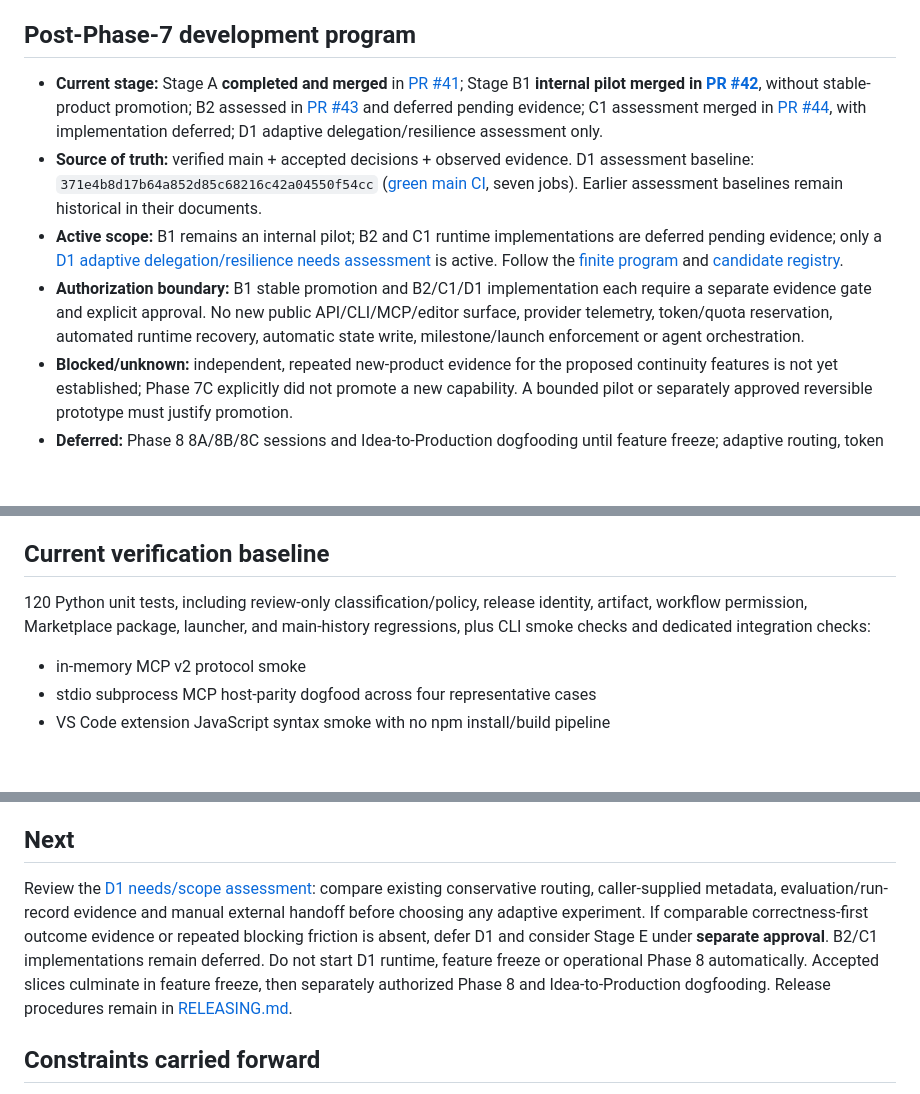
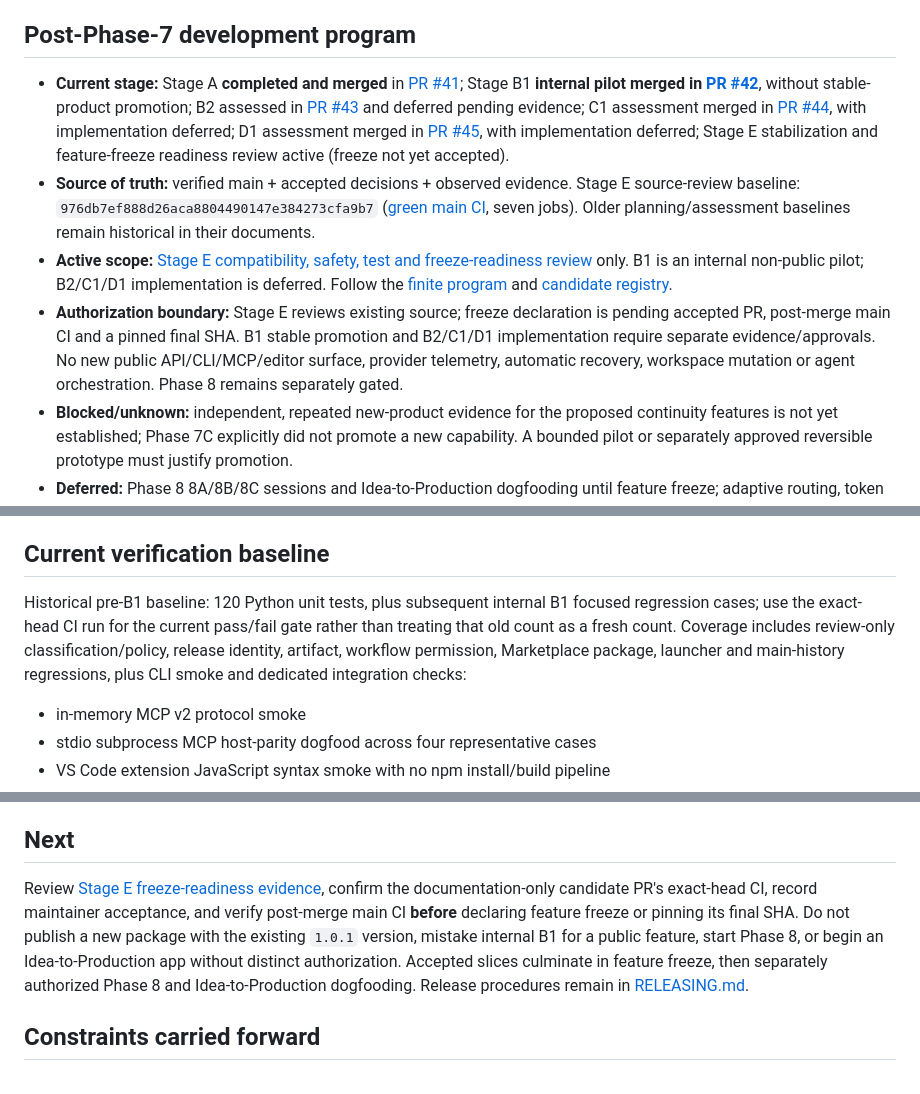
Before and after one commit to milad-seify/IntentOS, a Markdown page: docs/STATUS.md, 3 parts joined by grey strips. Rendered like a GitHub page; blank space fills up the shorter version.

Commit message:
docs(stage-e): align source-freeze readiness and accepted limits

```diff
--- a/docs/STATUS.md
+++ b/docs/STATUS.md
@@ -8,10 +8,10 @@ Core 1.0.1 is the current public PyPI release, distributing the merged review-on
 
 ## Post-Phase-7 development program
 
-- **Current stage:** Stage A **completed and merged** in [PR #41](https://github.com/milad-seify/IntentOS/pull/41); Stage B1 **internal pilot merged in [PR #42](https://github.com/milad-seify/IntentOS/pull/42)**, without stable-product promotion; B2 assessed in [PR #43](https://github.com/milad-seify/IntentOS/pull/43) and deferred pending evidence; C1 assessment merged in [PR #44](https://github.com/milad-seify/IntentOS/pull/44), with implementation deferred; D1 adaptive delegation/resilience assessment only.
-- **Source of truth:** verified main + accepted decisions + observed evidence. D1 assessment baseline: `371e4b8d17b64a852d85c68216c42a04550f54cc` ([green main CI](https://github.com/milad-seify/IntentOS/actions/runs/41804283608), seven jobs). Earlier assessment baselines remain historical in their documents.
-- **Active scope:** B1 remains an internal pilot; B2 and C1 runtime implementations are deferred pending evidence; only a [D1 adaptive delegation/resilience needs assessment](D1_ADAPTIVE_RESILIENCE_ASSESSMENT.md) is active. Follow the [finite program](POST_PHASE_7_PROGRAM.md) and [candidate registry](FUTURE_CAPABILITIES.md).
-- **Authorization boundary:** B1 stable promotion and B2/C1/D1 implementation each require a separate evidence gate and explicit approval. No new public API/CLI/MCP/editor surface, provider telemetry, token/quota reservation, automated runtime recovery, automatic state write, milestone/launch enforcement or agent orchestration.
+- **Current stage:** Stage A **completed and merged** in [PR #41](https://github.com/milad-seify/IntentOS/pull/41); Stage B1 **internal pilot merged in [PR #42](https://github.com/milad-seify/IntentOS/pull/42)**, without stable-product promotion; B2 assessed in [PR #43](https://github.com/milad-seify/IntentOS/pull/43) and deferred pending evidence; C1 assessment merged in [PR #44](https://github.com/milad-seify/IntentOS/pull/44), with implementation deferred; D1 assessment merged in [PR #45](https://github.com/milad-seify/IntentOS/pull/45), with implementation deferred; Stage E stabilization and feature-freeze readiness review active (freeze not yet accepted).
+- **Source of truth:** verified main + accepted decisions + observed evidence. Stage E source-review baseline: `976db7ef888d26aca8804490147e384273cfa9b7` ([green main CI](https://github.com/milad-seify/IntentOS/actions/runs/41805348708), seven jobs). Older planning/assessment baselines remain historical in their documents.
+- **Active scope:** [Stage E compatibility, safety, test and freeze-readiness review](STAGE_E_FREEZE_READINESS.md) only. B1 is an internal non-public pilot; B2/C1/D1 implementation is deferred. Follow the [finite program](POST_PHASE_7_PROGRAM.md) and [candidate registry](FUTURE_CAPABILITIES.md).
+- **Authorization boundary:** Stage E reviews existing source; freeze declaration is pending accepted PR, post-merge main CI and a pinned final SHA. B1 stable promotion and B2/C1/D1 implementation require separate evidence/approvals. No new public API/CLI/MCP/editor surface, provider telemetry, automatic recovery, workspace mutation or agent orchestration. Phase 8 remains separately gated.
 - **Blocked/unknown:** independent, repeated new-product evidence for the proposed continuity features is not yet established; Phase 7C explicitly did not promote a new capability. A bounded pilot or separately approved reversible prototype must justify promotion.
 - **Deferred:** Phase 8 8A/8B/8C sessions and Idea-to-Production dogfooding until feature freeze; adaptive routing, token budgets/recovery, feedback-based routing and cross-agent execution handoff unless justified and independently approved.
 
@@ -60,7 +60,7 @@ No slice is complete: 8A sessions have not begun, 8B is at the manual-template s
 
 ## Current verification baseline
 
-120 Python unit tests, including review-only classification/policy, release identity, artifact, workflow permission, Marketplace package, launcher, and main-history regressions, plus CLI smoke checks and dedicated integration checks:
+Historical pre-B1 baseline: 120 Python unit tests, plus subsequent internal B1 focused regression cases; use the exact-head CI run for the current pass/fail gate rather than treating that old count as a fresh count. Coverage includes review-only classification/policy, release identity, artifact, workflow permission, Marketplace package, launcher and main-history regressions, plus CLI smoke and dedicated integration checks:
 
 - in-memory MCP v2 protocol smoke
 - stdio subprocess MCP host-parity dogfood across four representative cases
@@ -136,7 +136,7 @@ The classifier remains advisory rather than a security authorization boundary.
 
 ## Next
 
-Review the [D1 needs/scope assessment](D1_ADAPTIVE_RESILIENCE_ASSESSMENT.md): compare existing conservative routing, caller-supplied metadata, evaluation/run-record evidence and manual external handoff before choosing any adaptive experiment. If comparable correctness-first outcome evidence or repeated blocking friction is absent, defer D1 and consider Stage E under **separate approval**. B2/C1 implementations remain deferred. Do not start D1 runtime, feature freeze or operational Phase 8 automatically. Accepted slices culminate in feature freeze, then separately authorized Phase 8 and Idea-to-Production dogfooding. Release procedures remain in [RELEASING.md](RELEASING.md).
+Review [Stage E freeze-readiness evidence](STAGE_E_FREEZE_READINESS.md), confirm the documentation-only candidate PR's exact-head CI, record maintainer acceptance, and verify post-merge main CI **before** declaring feature freeze or pinning its final SHA. Do not publish a new package with the existing `1.0.1` version, mistake internal B1 for a public feature, start Phase 8, or begin an Idea-to-Production app without distinct authorization. Accepted slices culminate in feature freeze, then separately authorized Phase 8 and Idea-to-Production dogfooding. Release procedures remain in [RELEASING.md](RELEASING.md).
 
 ## Constraints carried forward
 
```
